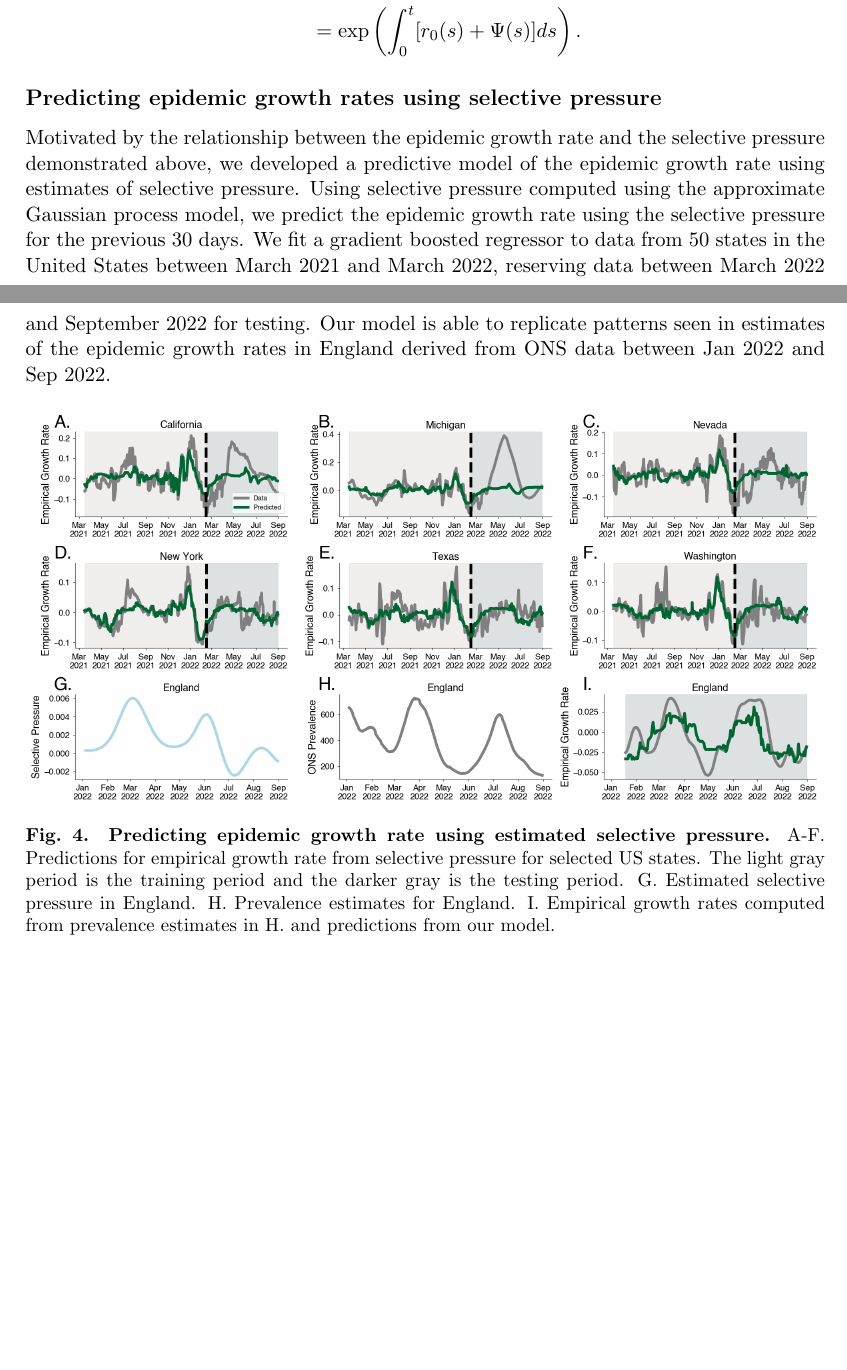
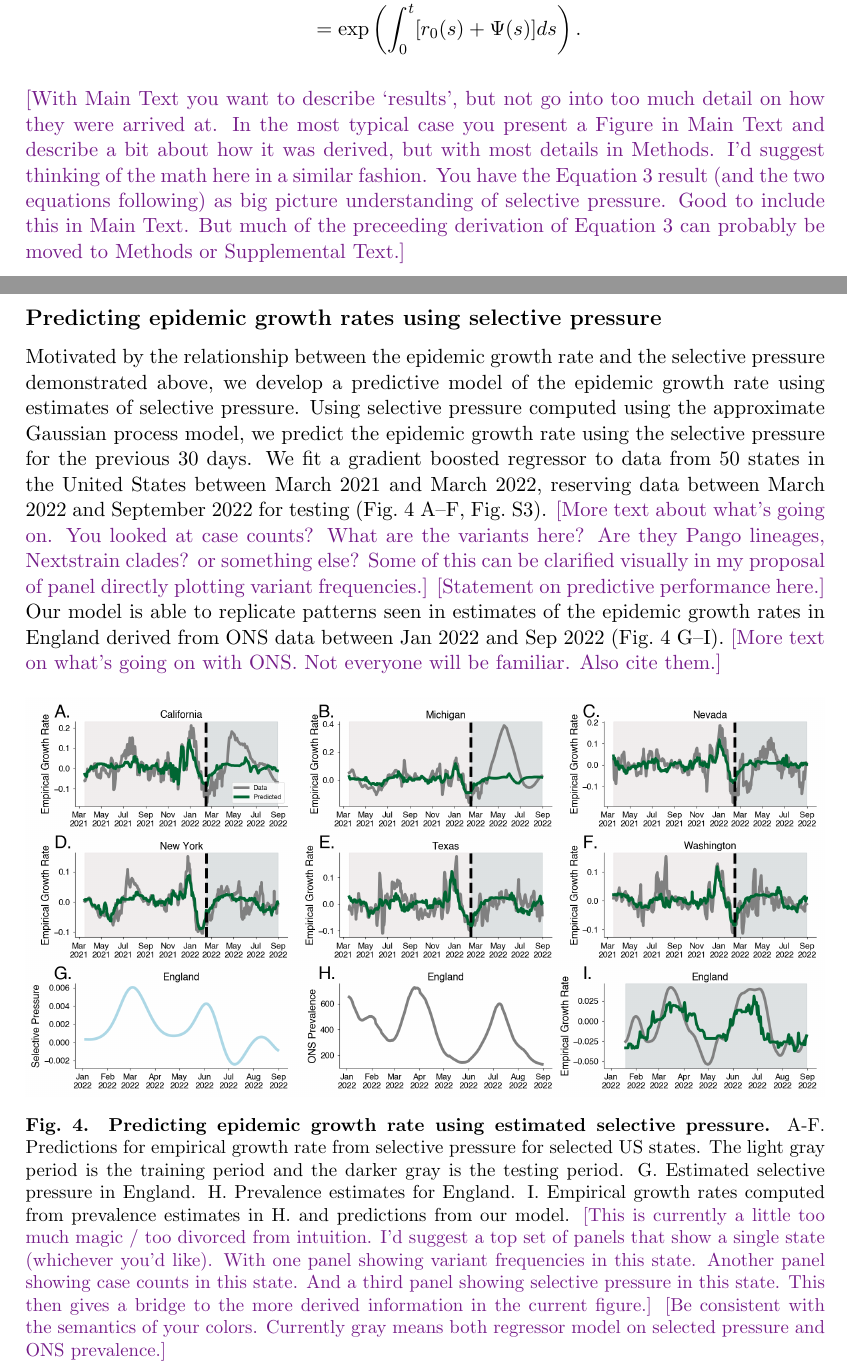
Before and after one commit to blab/relative-fitness-mechanisms, a LaTeX paper (manuscript/relative-fitness-mechanisms.tex): two parts of pages 8 and 9 of 26 before the commit and two parts of pages 8 and 9 of 27 after it, joined at a grey line, cut so that both start at the same text, the shorter picture padded with empty space. Compiled offline with pdfLaTeX.

Commit message:
Comments on selective pressure
1. Comment on what to include the "Quantifying selective pressure" section
2. Comments on "Predicting epidemic growth rates using selective pressure" and associated Figures 4 and S3
3. Update filename of Figure S3 from dashes to underscores for consistency with other figures

```diff
--- a/manuscript/relative-fitness-mechanisms.tex
+++ b/manuscript/relative-fitness-mechanisms.tex
@@ -389,12 +389,17 @@ We can then use this to reconstruct the relative incidence as:
          &= \exp \left(\int_{0}^{t} [r_{0}(s) + \Psi(s)]ds \right).
 \end{align*}
 
-\subsection*{Predicting epidemic growth rates using selective pressure}%
+\tbc{With Main Text you want to describe `results', but not go into too much detail on how they were arrived at. In the most typical case you present a Figure in Main Text and describe a bit about how it was derived, but with most details in Methods. I'd suggest thinking of the math here in a similar fashion. You have the Equation 3 result (and the two equations following) as big picture understanding of selective pressure. Good to include this in Main Text. But much of the preceeding derivation of Equation 3 can probably be moved to Methods or Supplemental Text.}
 
-Motivated by the relationship between the epidemic growth rate and the selective pressure demonstrated above, we developed a predictive model of the epidemic growth rate using estimates of selective pressure.
+\subsection*{Predicting epidemic growth rates using selective pressure}
+
+Motivated by the relationship between the epidemic growth rate and the selective pressure demonstrated above, we develop a predictive model of the epidemic growth rate using estimates of selective pressure.
 Using selective pressure computed using the approximate Gaussian process model, we predict the epidemic growth rate using the selective pressure for the previous 30 days.
-We fit a gradient boosted regressor to data from 50 states in the United States between March 2021 and March 2022, reserving data between March 2022 and September 2022 for testing.
-Our model is able to replicate patterns seen in estimates of the epidemic growth rates in England derived from ONS data between Jan 2022 and Sep 2022.
+We fit a gradient boosted regressor to data from 50 states in the United States between March 2021 and March 2022, reserving data between March 2022 and September 2022 for testing (Fig.~\ref{fig:selective_pressure_prediction} A--F, Fig.~\ref{fig:empirical_growth_rate_predictions_all}).
+\tbc{More text about what's going on. You looked at case counts? What are the variants here? Are they Pango lineages, Nextstrain clades? or something else? Some of this can be clarified visually in my proposal of panel directly plotting variant frequencies.}
+\tbc{Statement on predictive performance here.}
+Our model is able to replicate patterns seen in estimates of the epidemic growth rates in England derived from ONS data between Jan 2022 and Sep 2022 (Fig.~\ref{fig:selective_pressure_prediction} G--I).
+\tbc{More text on what's going on with ONS. Not everyone will be familiar. Also cite them.}
 
 %TODO: Estimate correlation between the predictions and the values.
 
@@ -408,6 +413,8 @@ Our model is able to replicate patterns seen in estimates of the epidemic growth
       G. Estimated selective pressure in England.
       H. Prevalence estimates for England.
       I. Empirical growth rates computed from prevalence estimates in H. and predictions from our model.
+      \tbc{This is currently a little too much magic / too divorced from intuition. I'd suggest a top set of panels that show a single state (whichever you'd like). With one panel showing variant frequencies in this state. Another panel showing case counts in this state. And a third panel showing selective pressure in this state. This then gives a bridge to the more derived information in the current figure.}
+      \tbc{Be consistent with the semantics of your colors. Currently gray means both regressor model on selected pressure and ONS prevalence.}
     }
     \label{fig:selective_pressure_prediction}
 \end{figure}
```
Also changed, not shown: manuscript/supplementary_figures/empirical_growth_rate_predictions_all.png (renamed from manuscript/supplementary_figures/empirical-growth-rate-predictions-all.png), manuscript/relative-fitness-mechanisms.tex (5 more changed lines).
